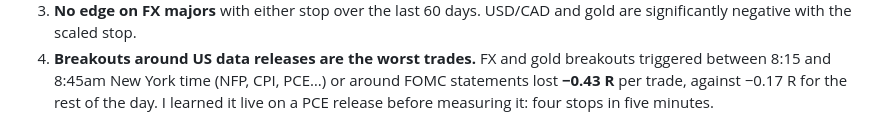
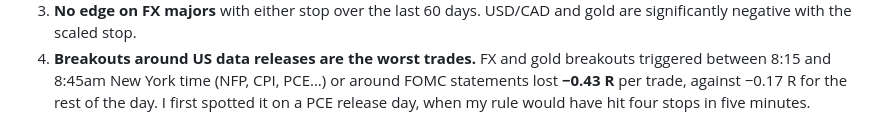
Before and after one commit to ALBAN245/markets-research-lab, a Markdown page: README.md, the part around the change. Drawn GitHub-style.

Commit message:
README: describe the PCE observation accurately
Co-Authored-By: Claude Opus 5.5 <noreply@anthropic.com>

```diff
--- a/README.md
+++ b/README.md
@@ -53,7 +53,7 @@ do better?
    the scaled stop.
 4. **Breakouts around US data releases are the worst trades.** FX and gold breakouts triggered between 8:15 and 8:45am
    New York time (NFP, CPI, PCE…) or around FOMC statements lost **−0.43 R** per trade, against −0.17 R for the rest
-   of the day. I learned it live on a PCE release before measuring it: four stops in five minutes.
+   of the day. I first spotted it on a PCE release day, when my rule would have hit four stops in five minutes.
 
 ![Crypto, scaled stop](results/crypto_scaled.png)
 
```
